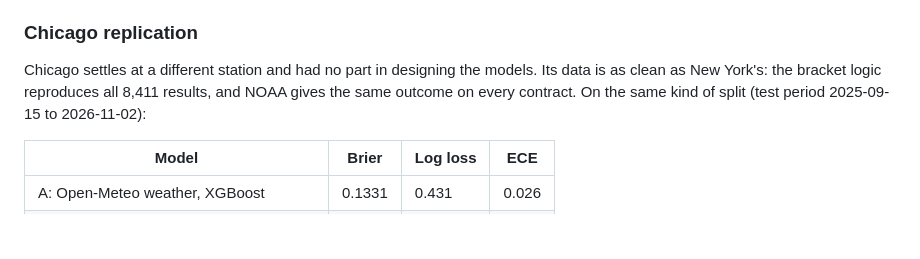
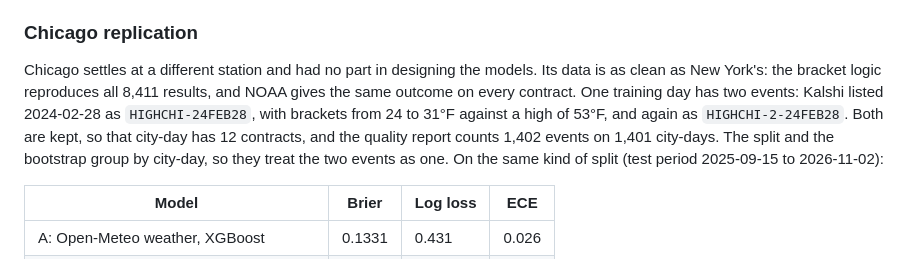
Before and after one commit to KevinLGoh/weather-pricing, a Markdown page: README.md, the part around one of its changes. Drawn GitHub-style; blank space fills up the shorter version.

```diff
--- a/README.md
+++ b/README.md
@@ -541,8 +545,12 @@ from 0.016 to 0.009.
 
 Chicago settles at a different station and had no part in designing the models. Its data
 is as clean as New York's: the bracket logic reproduces all 8,411 results, and NOAA gives
-the same outcome on every contract. On the same kind of split (test period 2025-09-15 to
-2026-11-02):
+the same outcome on every contract. One training day has two events: Kalshi listed
+2024-02-28 as `HIGHCHI-24FEB28`, with brackets from 24 to 31°F against a high of 53°F, and
+again as `HIGHCHI-2-24FEB28`. Both are kept, so that city-day has 12 contracts, and the
+quality report counts 1,402 events on 1,401 city-days. The split and the bootstrap group
+by city-day, so they treat the two events as one. On the same kind of split (test period
+2025-09-15 to 2026-11-02):
 
 | Model | Brier | Log loss | ECE |
 |---|---|---|---|
```
Also changed, not shown: other parts of README.md (+8 -4 lines), docs/screenshots/02-note-pricer.png, docs/screenshots/03-model-evidence-scores.png, docs/screenshots/04-model-evidence-calibration.png.
